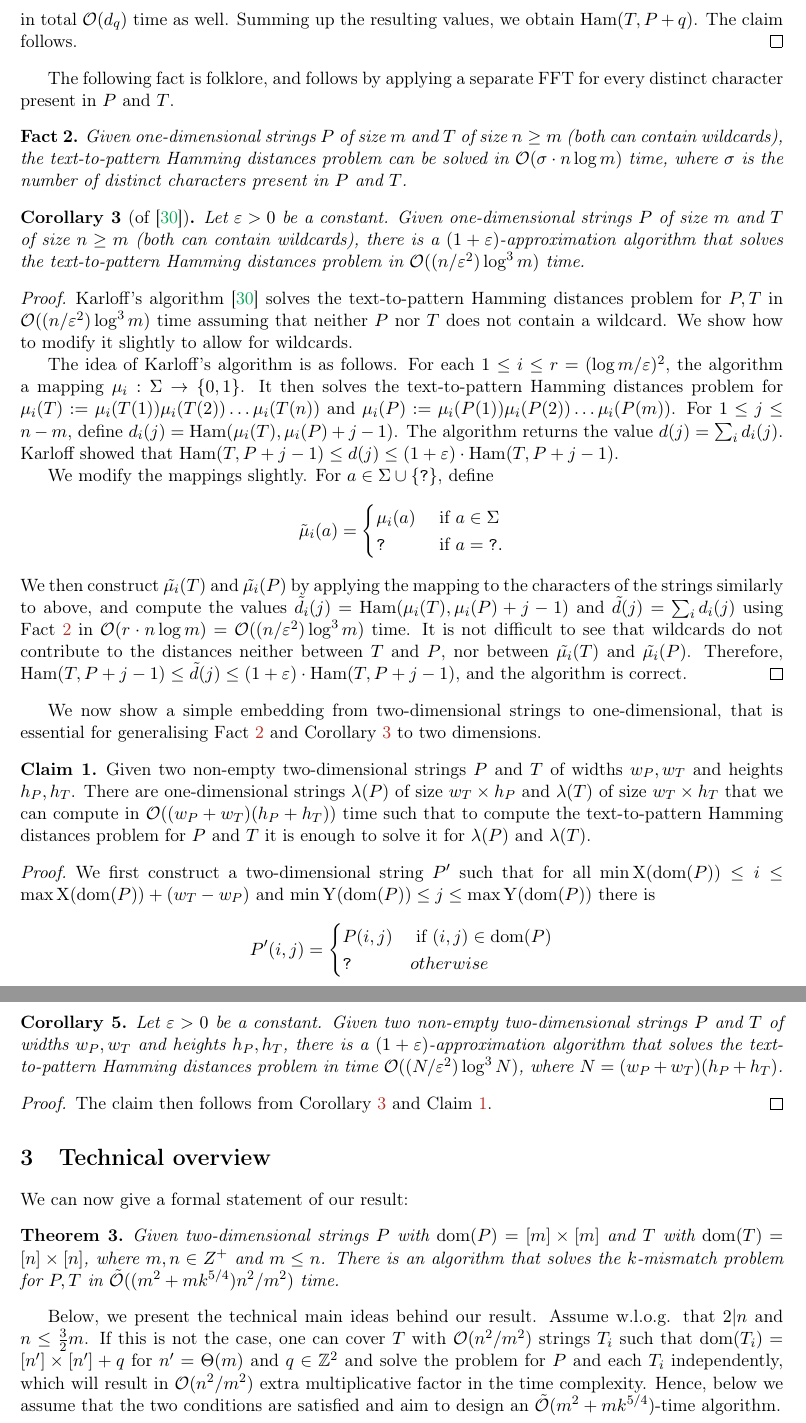
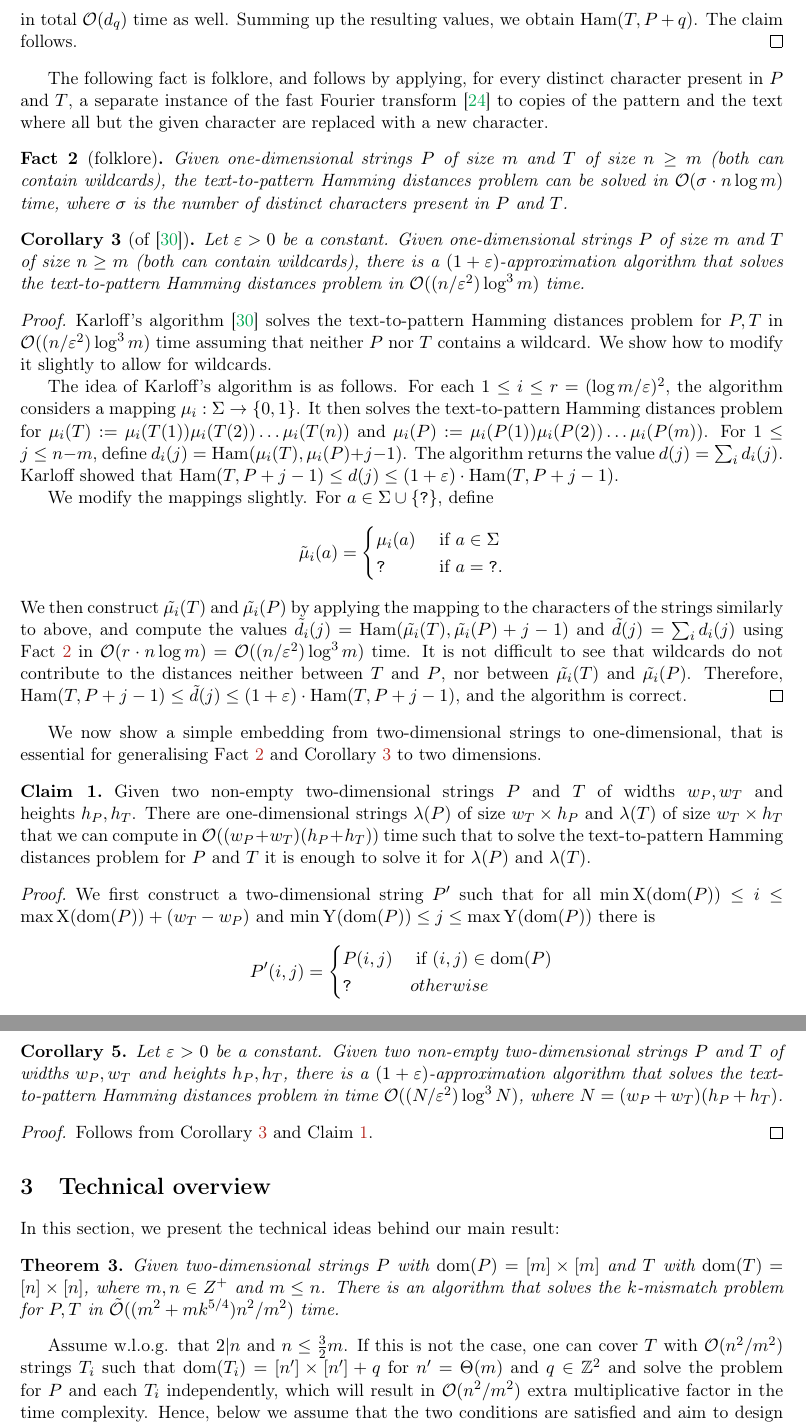
Before and after one commit to AGorkiewicz/2D-stuff, a LaTeX paper (main.tex): two parts of pages 7 and 8 of 30, joined at a grey line, cut so that both start at the same text. Compiled offline with pdfLaTeX.

Commit message:
proofreading

```diff
--- a/main.tex
+++ b/main.tex
@@ -384,9 +384,9 @@ It follows that we can first use the data structure of \cref{fact:kangaroo1D} fo
 $\Ham(T_{x, \y{q}+1}, P_{x-\x{q}})$ in total $\O(d_q)$ time as well. Summing up the resulting values, we obtain $\Ham(T, P+q)$. The claim follows.
 \end{proof}
 
-The following fact is folklore, and follows by applying a separate FFT for every distinct character present in $P$ and $T$.
+The following fact is folklore, and follows by applying, for every distinct character present in $P$ and $T$, a separate instance of the fast Fourier transform~\cite{FischerP74} to copies of the pattern and the text where all but the given character are replaced with a new character.
 
-\begin{fact}\label{fact:sigman1d}
+\begin{fact}[folklore]\label{fact:sigman1d}
 Given one-dimensional strings $P$ of size $m$ and $T$ of size $n \ge m$ (both can contain wildcards), the text-to-pattern Hamming distances problem can be solved in $\O(\sigma \cdot n \log m)$ time, where $\sigma$ is the number of distinct characters present in $P$ and $T$.
 \end{fact}
 
@@ -394,9 +394,9 @@ Given one-dimensional strings $P$ of size $m$ and $T$ of size $n \ge m$ (both ca
 Let $\varepsilon > 0$ be a constant. Given one-dimensional strings $P$ of size $m$ and $T$ of size $n \ge m$ (both can contain wildcards), there is a $(1+\varepsilon)$-approximation algorithm that solves the text-to-pattern Hamming distances problem in $\O((n/\varepsilon^2)  \log^3 m)$ time.
 \end{corollary}
 \begin{proof}
-Karloff's algorithm~\cite{Karloff1993} solves the text-to-pattern Hamming distances problem for $P,T$ in $\O((n/\varepsilon^2)  \log^3 m)$ time assuming that neither $P$ nor $T$ does not contain a wildcard. We show how to modify it slightly to allow for wildcards.
+Karloff's algorithm~\cite{Karloff1993} solves the text-to-pattern Hamming distances problem for $P,T$ in $\O((n/\varepsilon^2)  \log^3 m)$ time assuming that neither $P$ nor $T$ contains a wildcard. We show how to modify it slightly to allow for wildcards.
 
-The idea of Karloff's algorithm is as follows. For each $1 \le i \le r = (\log m/ \varepsilon)^2$, the algorithm a mapping $\mu_i : \Sigma \rightarrow \{0,1\}$. It then solves the text-to-pattern Hamming distances problem for $\mu_i(T) := \mu_i(T(1))\mu_i(T(2)) \ldots \mu_i(T(n))$ and $\mu_i(P) := \mu_i(P(1))\mu_i(P(2)) \ldots \mu_i(P(m))$. For $1 \le j \le n-m$, define $d_i(j) = \Ham(\mu_i(T), \mu_i(P)+j-1)$. The algorithm returns the value $d(j) = \sum_i d_i(j)$. Karloff showed that $\Ham(T, P+j-1) \le d(j) \le (1+\varepsilon) \cdot \Ham(T, P+j-1)$.
+The idea of Karloff's algorithm is as follows. For each $1 \le i \le r = (\log m/ \varepsilon)^2$, the algorithm considers a mapping $\mu_i : \Sigma \rightarrow \{0,1\}$. It then solves the text-to-pattern Hamming distances problem for $\mu_i(T) := \mu_i(T(1))\mu_i(T(2)) \ldots \mu_i(T(n))$ and $\mu_i(P) := \mu_i(P(1))\mu_i(P(2)) \ldots \mu_i(P(m))$. For $1 \le j \le n-m$, define $d_i(j) = \Ham(\mu_i(T), \mu_i(P)+j-1)$. The algorithm returns the value $d(j) = \sum_i d_i(j)$. Karloff showed that $\Ham(T, P+j-1) \le d(j) \le (1+\varepsilon) \cdot \Ham(T, P+j-1)$.
 
 We modify the mappings slightly. For $a \in \Sigma \cup \{\wild\}$, define
 $$
@@ -406,14 +406,14 @@ $$
 \wild & \text{ if } a = \wild.
 \end{cases}
 $$
-We then construct $\tilde{\mu_i}(T)$ and $\tilde{\mu_i}(P)$ by applying the mapping to the characters of the strings similarly to above, and compute the values $\tilde{d}_i(j) = \Ham(\mu_i(T), \mu_i(P)+j-1)$ and $\tilde{d}(j) = \sum_i d_i(j)$ using \cref{fact:sigman1d} in $\O(r \cdot n \log m) = \O((n/\varepsilon^2) \log^3 m)$ time. It is not difficult to see that wildcards do not contribute to the distances neither between $T$ and $P$, nor between $\tilde{\mu_i}(T)$ and $\tilde{\mu_i}(P)$. Therefore, $\Ham(T, P+j-1) \le \tilde{d}(j) \le (1+\varepsilon) \cdot \Ham(T, P+j-1)$, and the algorithm is correct.
+We then construct $\tilde{\mu_i}(T)$ and $\tilde{\mu_i}(P)$ by applying the mapping to the characters of the strings similarly to above, and compute the values $\tilde{d}_i(j) = \Ham(\tilde{\mu_i}(T), \tilde{\mu_i}(P)+j-1)$ and $\tilde{d}(j) = \sum_i d_i(j)$ using \cref{fact:sigman1d} in $\O(r \cdot n \log m) = \O((n/\varepsilon^2) \log^3 m)$ time. It is not difficult to see that wildcards do not contribute to the distances neither between $T$ and $P$, nor between $\tilde{\mu_i}(T)$ and $\tilde{\mu_i}(P)$. Therefore, $\Ham(T, P+j-1) \le \tilde{d}(j) \le (1+\varepsilon) \cdot \Ham(T, P+j-1)$, and the algorithm is correct.
 \end{proof}
 
 We now show a simple embedding from two-dimensional strings to one-dimensional, that is essential for generalising \cref{fact:sigman1d} and \cref{cor:approx1d} to two dimensions.
 
 \begin{claim}
 \label{claim:padding}
-Given two non-empty two-dimensional strings $P$ and $T$ of widths $w_P, w_T$ and heights $h_P, h_T$. There are one-dimensional strings $\lambda(P)$ of size $w_T \times h_P$ and $\lambda(T)$ of size $w_T \times h_T$ that we can compute in $\O((w_P+w_T)(h_P+h_T))$ time such that to compute the text-to-pattern Hamming distances problem for $P$ and $T$ it is enough to solve it for $\lambda(P)$ and $\lambda(T)$.
+Given two non-empty two-dimensional strings $P$ and $T$ of widths $w_P, w_T$ and heights~$h_P, h_T$. There are one-dimensional strings $\lambda(P)$ of size $w_T \times h_P$ and $\lambda(T)$ of size $w_T \times h_T$ that we can compute in $\O((w_P+w_T)(h_P+h_T))$ time such that to solve the text-to-pattern Hamming distances problem for $P$ and $T$ it is enough to solve it for $\lambda(P)$ and $\lambda(T)$.
 \end{claim}
 \begin{proof}
 We first construct a two-dimensional string $P'$ such that for all $\min \X(\d{P}) \le i \le \max \X(\d{P})+(w_T-w_P)$ and $\min \Y(\d{P}) \le j \le \max \Y(\d{P})$ there is
@@ -445,7 +445,7 @@ We replace all characters of $T$ non-present in $P$ with a new character in $\O(
 Let $\varepsilon > 0$ be a constant. Given two non-empty two-dimensional strings $P$ and $T$ of widths $w_P, w_T$ and heights $h_P, h_T$, there is a $(1+\varepsilon)$-approximation algorithm that solves the text-to-pattern Hamming distances problem in time $\O((N/\varepsilon^2)  \log^3 N)$, where $N = (w_P + w_T)(h_P + h_T)$.
 \end{corollary}
 \begin{proof}
-The claim then follows from \cref{cor:approx1d} and \cref{claim:padding}.
+Follows from \cref{cor:approx1d} and \cref{claim:padding}.
 \end{proof}
 
 %Unfortunately, the most effective known algorithms for bounded \hd~\cite{Clifford2015,Gawrychowski2017} rely on periodicity and inherently do not allow don't care symbols, thus, they cannot be easily generalized.
@@ -454,13 +454,13 @@ The claim then follows from \cref{cor:approx1d} and \cref{claim:padding}.
 %%%%%%%%%%%%%%%%%%%%%%%%%%%%%%%%%%%%%%%%%%%%
 %%%%%%%%%%%%%%%%%%%%%%%%%%%%%%%%%%%%%%%%%%%%
 \section{Technical overview}
-We can now give a formal statement of our result:
+In this section, we present the technical ideas behind our main result:
 
 \begin{restatable}{theorem}{MainResult}\label{th:main}
 Given two-dimensional strings $P$ with $\d{P} = [m] \times [m]$ and $T$ with $\d{T} = [n] \times [n]$, where $m,n\in Z^+$ and $m \le n$. There is an algorithm that solves the $k$-mismatch problem for $P,T$ in $\tO((m^2 + mk^{5/4})n^2 / m^2)$ time.
 \end{restatable}
 
-Below, we present the technical main ideas behind our result. Assume w.l.o.g. that $2|n$ and $n \le \frac{3}{2}m$. If this is not the case, one can cover $T$ with $\O(n^2/m^2)$ strings $T_i$ such that $\d{T_i} = [n'] \times [n'] + q$ for $n' = \Theta(m)$ and $q \in \Z^2$ and solve the problem for $P$ and each $T_i$ independently, which will result in $\O(n^2/m^2)$ extra multiplicative factor in the time complexity. Hence, below we assume that the two conditions are satisfied and aim to design an $\tO(m^2 + mk^{5/4})$-time algorithm.
+ Assume w.l.o.g. that $2|n$ and $n \le \frac{3}{2}m$. If this is not the case, one can cover $T$ with $\O(n^2/m^2)$ strings $T_i$ such that $\d{T_i} = [n'] \times [n'] + q$ for $n' = \Theta(m)$ and $q \in \Z^2$ and solve the problem for $P$ and each $T_i$ independently, which will result in $\O(n^2/m^2)$ extra multiplicative factor in the time complexity. Hence, below we assume that the two conditions are satisfied and aim to design an $\tO(m^2 + mk^{5/4})$-time algorithm.
 
 We start by applying \cref{cor:approx2d} to $P$, $T$, and $\varepsilon = 1$ and obtain in $\O(n^2 \log^3 n)$ time a set $Q \subseteq \Z^2$ such that both of the following hold:
 \begin{enumerate}
```
Also changed, not shown: main.tex (8 more changed lines).
